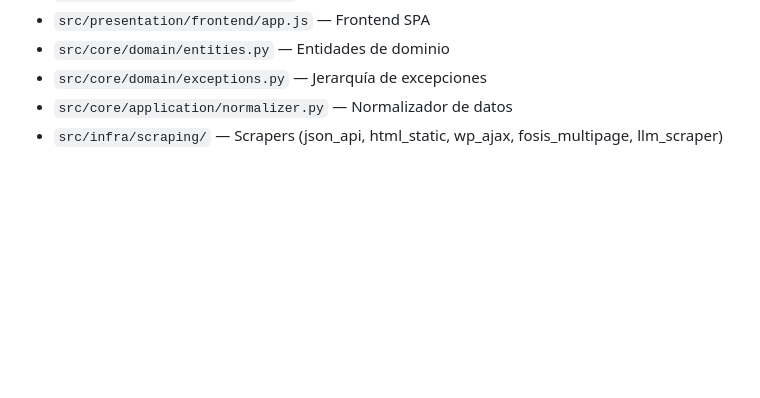
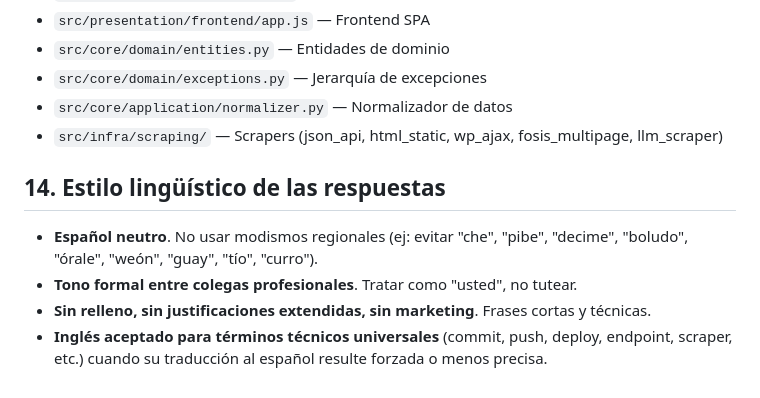
Before and after one commit to RogerDevCode/grant_pulse, a Markdown page: AGENTS.md, the part around the change. Rendered like a GitHub page; blank space fills up the shorter version.

Commit message:
docs(agents): agregar seccion 14 sobre estilo linguistico de respuestas
- Espanol neutro sin modismos regionales
- Tono formal con "usted" entre colegas profesionales
- Sin relleno ni justificaciones extendidas
- Ingles aceptado para terminos tecnicos universales

Co-authored-by: CommandCodeBot <noreply@commandcode.ai>

```diff
--- a/AGENTS.md
+++ b/AGENTS.md
@@ -162,3 +162,10 @@ Reglas complejas y transversales en Python.
 - `src/core/domain/exceptions.py` — Jerarquía de excepciones
 - `src/core/application/normalizer.py` — Normalizador de datos
 - `src/infra/scraping/` — Scrapers (json_api, html_static, wp_ajax, fosis_multipage, llm_scraper)
+
+## 14. Estilo lingüístico de las respuestas
+
+- **Español neutro**. No usar modismos regionales (ej: evitar "che", "pibe", "decime", "boludo", "órale", "weón", "guay", "tío", "curro").
+- **Tono formal entre colegas profesionales**. Tratar como "usted", no tutear.
+- **Sin relleno, sin justificaciones extendidas, sin marketing**. Frases cortas y técnicas.
+- **Inglés aceptado para términos técnicos universales** (commit, push, deploy, endpoint, scraper, etc.) cuando su traducción al español resulte forzada o menos precisa.
```
